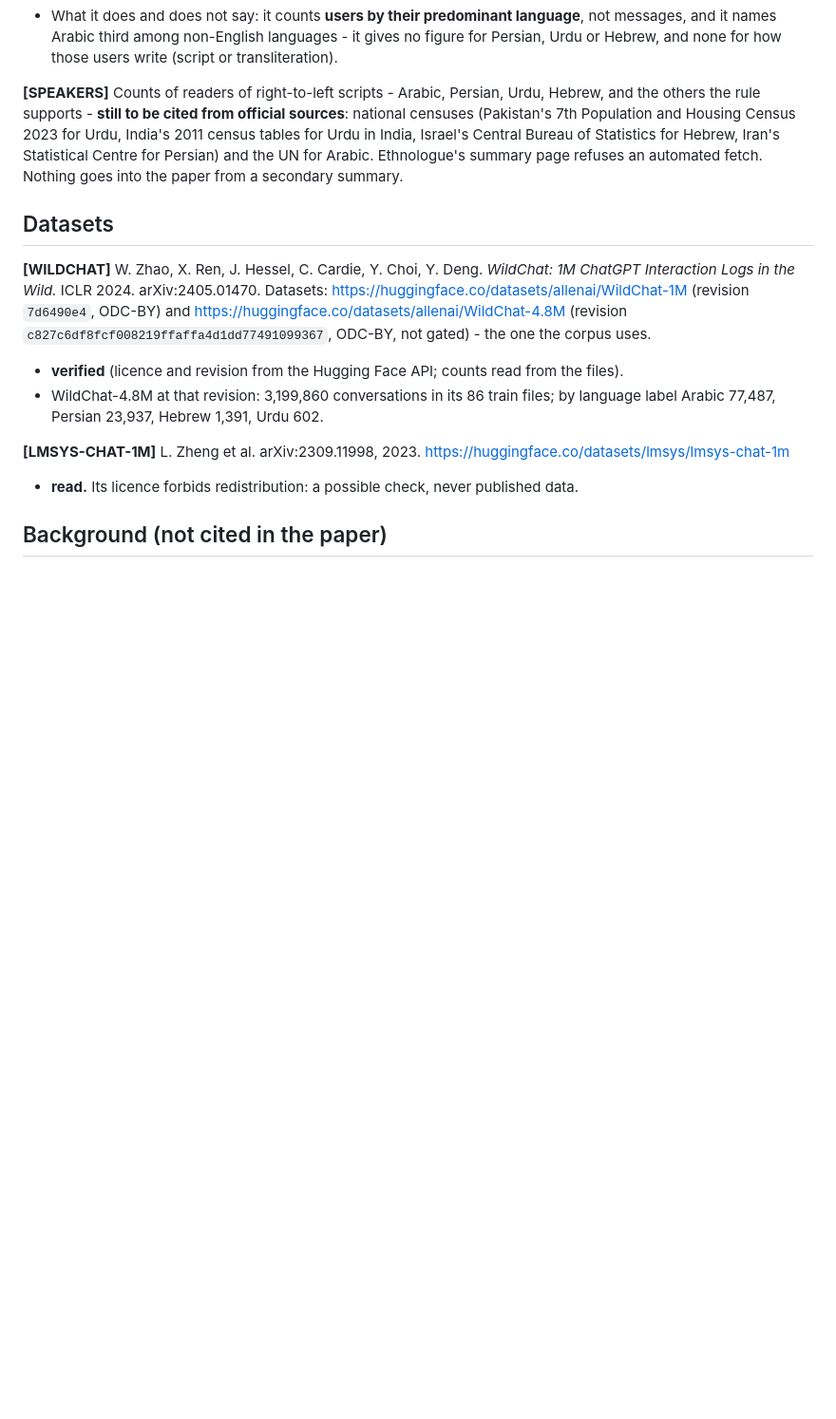
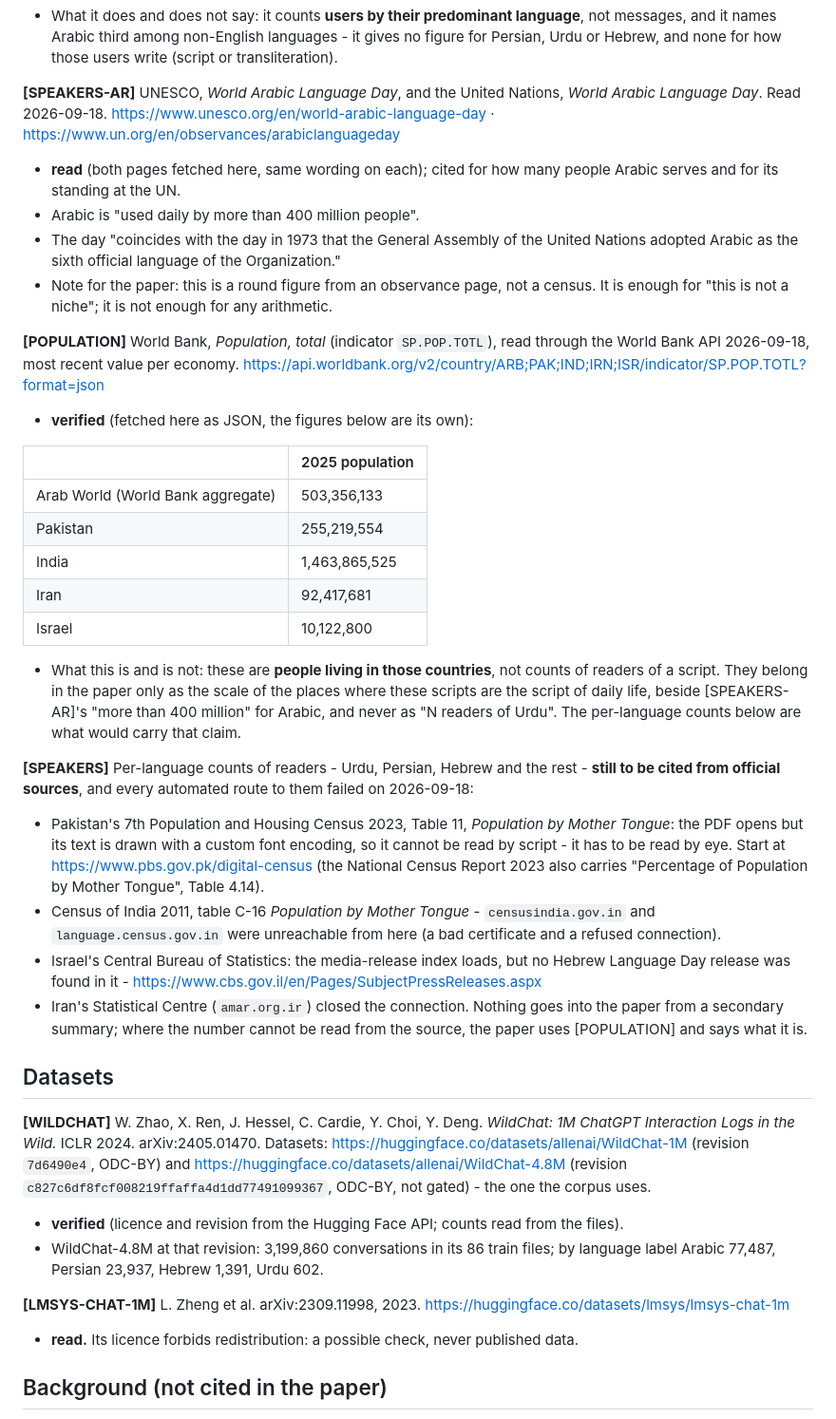
Before and after one commit to naveed-toro/smartrtl, a Markdown page: paper/references.md, the part around the change. Shown at 95% size. Rendered like a GitHub page; blank space fills up the shorter version.

Commit message:
docs(paper): Arabic is cited, and the scale of the places is cited
UNESCO and the UN, both read here: Arabic is "used daily by more than 400
million people", and the day marks 1973, when the General Assembly "adopted
Arabic as the sixth official language of the Organization".

Beside it, from the World Bank's API rather than from anybody's summary: 503
million people in the Arab world, 255 million in Pakistan, 92 million in Iran,
10 million in Israel. Recorded for what it is - people living in those places,
not counts of readers - and the paper will say that in the same breath.

What is still owed is written with the reason it is owed: Pakistan's census
table is a PDF whose text is drawn in a custom font encoding and has to be read
by eye; India's census sites were unreachable; Israel's release index carries
no language release; Iran's statistics office closed the connection.

Co-Authored-By: Claude Opus 5 (1M context) <noreply@anthropic.com>

```diff
--- a/paper/references.md
+++ b/paper/references.md
@@ -339,12 +339,50 @@ arXiv:2608.02555, 2026-08-03. https://arxiv.org/abs/2608.02555
   and it names Arabic third among non-English languages - it gives no figure for Persian, Urdu or
   Hebrew, and none for how those users write (script or transliteration).
 
-**[SPEAKERS]** Counts of readers of right-to-left scripts - Arabic, Persian, Urdu, Hebrew, and
-the others the rule supports - **still to be cited from official sources**: national censuses
-(Pakistan's 7th Population and Housing Census 2023 for Urdu, India's 2011 census tables for
-Urdu in India, Israel's Central Bureau of Statistics for Hebrew, Iran's Statistical Centre for
-Persian) and the UN for Arabic. Ethnologue's summary page refuses an automated fetch. Nothing
-goes into the paper from a secondary summary.
+**[SPEAKERS-AR]** UNESCO, *World Arabic Language Day*, and the United Nations, *World Arabic
+Language Day*. Read 2026-09-18. https://www.unesco.org/en/world-arabic-language-day ·
+https://www.un.org/en/observances/arabiclanguageday
+- **read** (both pages fetched here, same wording on each); cited for how many people Arabic
+  serves and for its standing at the UN.
+- Arabic is "used daily by more than 400 million people".
+- The day "coincides with the day in 1973 that the General Assembly of the United Nations
+  adopted Arabic as the sixth official language of the Organization."
+- Note for the paper: this is a round figure from an observance page, not a census. It is enough
+  for "this is not a niche"; it is not enough for any arithmetic.
+
+**[POPULATION]** World Bank, *Population, total* (indicator `SP.POP.TOTL`), read through the
+World Bank API 2026-09-18, most recent value per economy.
+https://api.worldbank.org/v2/country/ARB;PAK;IND;IRN;ISR/indicator/SP.POP.TOTL?format=json
+- **verified** (fetched here as JSON, the figures below are its own):
+
+| | 2025 population |
+|---|---|
+| Arab World (World Bank aggregate) | 503,356,133 |
+| Pakistan | 255,219,554 |
+| India | 1,463,865,525 |
+| Iran | 92,417,681 |
+| Israel | 10,122,800 |
+
+- What this is and is not: these are **people living in those countries**, not counts of readers
+  of a script. They belong in the paper only as the scale of the places where these scripts are
+  the script of daily life, beside [SPEAKERS-AR]'s "more than 400 million" for Arabic, and never
+  as "N readers of Urdu". The per-language counts below are what would carry that claim.
+
+**[SPEAKERS]** Per-language counts of readers - Urdu, Persian, Hebrew and the rest - **still to
+be cited from official sources**, and every automated route to them failed on 2026-09-18:
+- Pakistan's 7th Population and Housing Census 2023, Table 11, *Population by Mother Tongue*:
+  the PDF opens but its text is drawn with a custom font encoding, so it cannot be read by
+  script - it has to be read by eye. Start at https://www.pbs.gov.pk/digital-census (the
+  National Census Report 2023 also carries "Percentage of Population by Mother Tongue", Table
+  4.14).
+- Census of India 2011, table C-16 *Population by Mother Tongue* - `censusindia.gov.in` and
+  `language.census.gov.in` were unreachable from here (a bad certificate and a refused
+  connection).
+- Israel's Central Bureau of Statistics: the media-release index loads, but no Hebrew Language
+  Day release was found in it - https://www.cbs.gov.il/en/Pages/SubjectPressReleases.aspx
+- Iran's Statistical Centre (`amar.org.ir`) closed the connection.
+Nothing goes into the paper from a secondary summary; where the number cannot be read from the
+source, the paper uses [POPULATION] and says what it is.
 
 ## Datasets
 
```
Also changed, not shown: paper/outline.md (+7 -3 lines).
